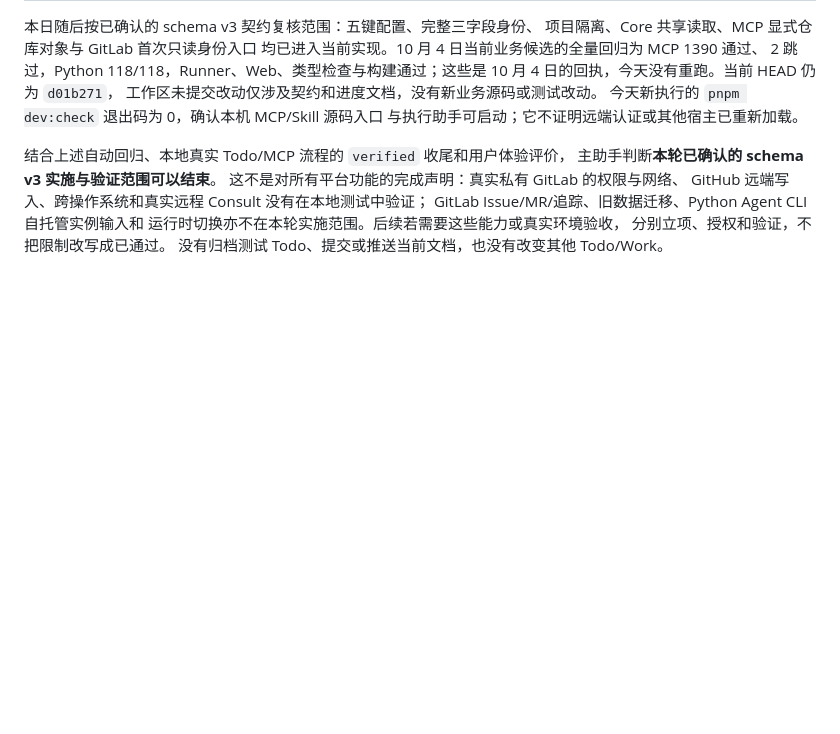
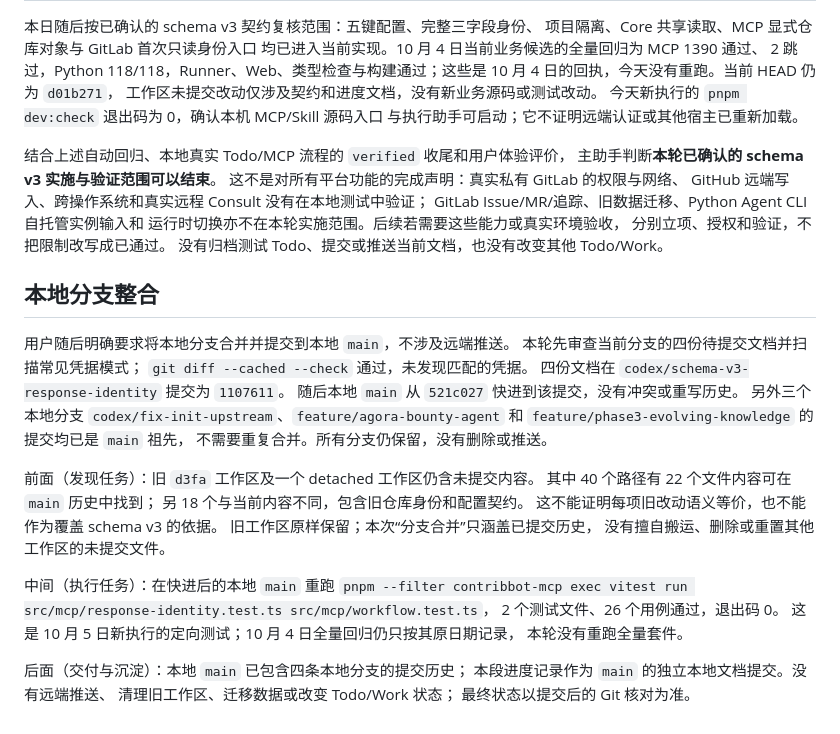
Before and after one commit to darkingtail/contribbot, a Markdown page: docs/progress/2026-10-05.md, the part around the change. GitHub-like rendering; blank space fills up the shorter version.

```diff
--- a/docs/progress/2026-10-05.md
+++ b/docs/progress/2026-10-05.md
@@ -157,3 +157,32 @@ GitLab Issue/MR/追踪、旧数据迁移、Python Agent CLI 自托管实例输
 运行时切换亦不在本轮实施范围。后续若需要这些能力或真实环境验收，
 分别立项、授权和验证，不把限制改写成已通过。
 没有归档测试 Todo、提交或推送当前文档，也没有改变其他 Todo/Work。
+
+## 本地分支整合
+
+用户随后明确要求将本地分支合并并提交到本地 `main`，不涉及远端推送。
+本轮先审查当前分支的四份待提交文档并扫描常见凭据模式；
+`git diff --cached --check` 通过，未发现匹配的凭据。
+四份文档在 `codex/schema-v3-response-identity` 提交为 `1107611`。
+随后本地 `main` 从 `521c027` 快进到该提交，没有冲突或重写历史。
+另外三个本地分支 `codex/fix-init-upstream`、`feature/agora-bounty-agent`
+和 `feature/phase3-evolving-knowledge` 的提交均已是 `main` 祖先，
+不需要重复合并。所有分支仍保留，没有删除或推送。
+
+前面（发现任务）：旧 `d3fa` 工作区及一个 detached 工作区仍含未提交内容。
+其中 40 个路径有 22 个文件内容可在 `main` 历史中找到；
+另 18 个与当前内容不同，包含旧仓库身份和配置契约。
+这不能证明每项旧改动语义等价，也不能作为覆盖 schema v3 的依据。
+旧工作区原样保留；本次“分支合并”只涵盖已提交历史，
+没有擅自搬运、删除或重置其他工作区的未提交文件。
+
+中间（执行任务）：在快进后的本地 `main` 重跑
+`pnpm --filter contribbot-mcp exec vitest run src/mcp/response-identity.test.ts src/mcp/workflow.test.ts`，
+2 个测试文件、26 个用例通过，退出码 0。
+这是 10 月 5 日新执行的定向测试；10 月 4 日全量回归仍只按其原日期记录，
+本轮没有重跑全量套件。
+
+后面（交付与沉淀）：本地 `main` 已包含四条本地分支的提交历史；
+本段进度记录作为 `main` 的独立本地文档提交。没有远端推送、
+清理旧工作区、迁移数据或改变 Todo/Work 状态；
+最终状态以提交后的 Git 核对为准。
```
Also changed, not shown: docs/progress/README.md (+2 -0 lines).
